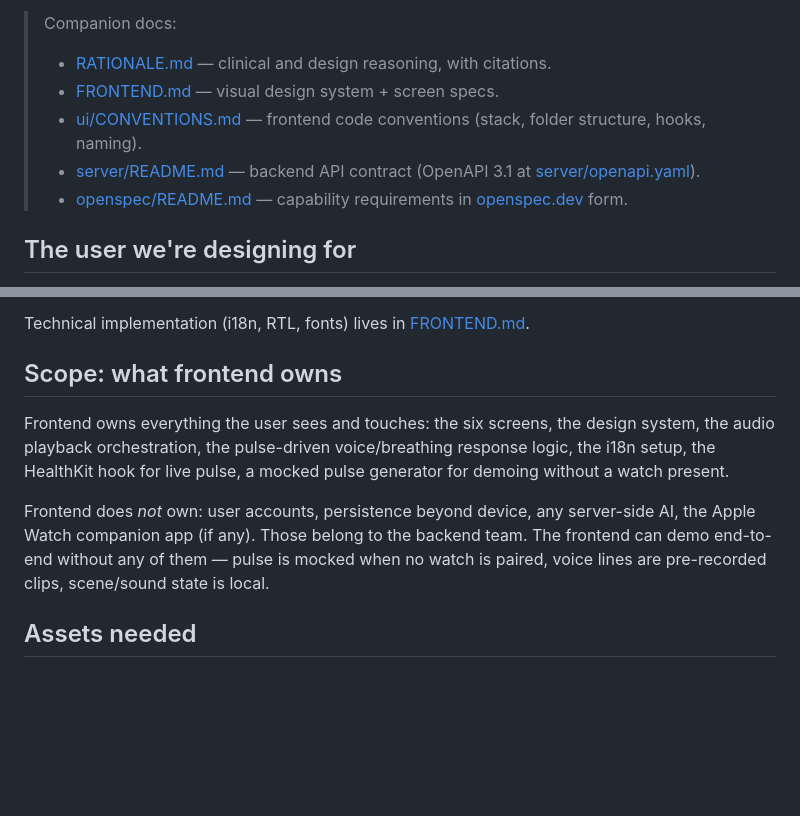
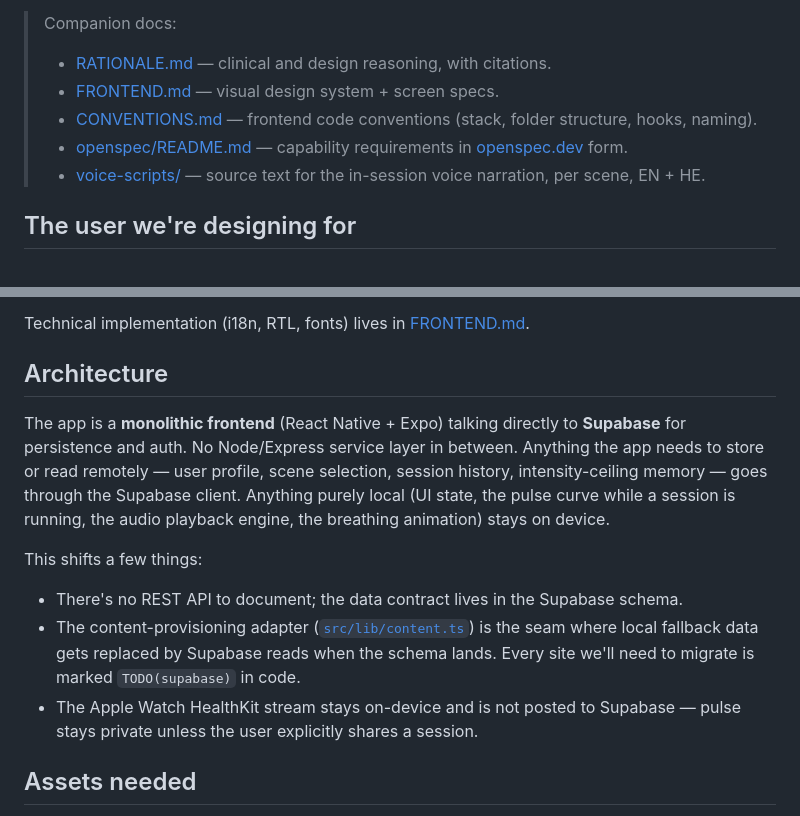
Before and after one commit to OmerKeinan1/Hearo, a Markdown page: README.md, 2 parts joined by grey strips. Rendered like a GitHub page; blank space fills up the shorter version.

```diff
--- a/README.md
+++ b/README.md
@@ -7,9 +7,9 @@ HearO is a mobile app for veterans living with combat-related PTSD. It uses grad
 > Companion docs:
 > - [RATIONALE.md](./RATIONALE.md) — clinical and design reasoning, with citations.
 > - [FRONTEND.md](./FRONTEND.md) — visual design system + screen specs.
-> - [ui/CONVENTIONS.md](./ui/CONVENTIONS.md) — frontend code conventions (stack, folder structure, hooks, naming).
-> - [server/README.md](./server/README.md) — backend API contract (OpenAPI 3.1 at [server/openapi.yaml](./server/openapi.yaml)).
+> - [CONVENTIONS.md](./CONVENTIONS.md) — frontend code conventions (stack, folder structure, hooks, naming).
 > - [openspec/README.md](./openspec/README.md) — capability requirements in [openspec.dev](https://openspec.dev) form.
+> - [voice-scripts/](./voice-scripts/) — source text for the in-session voice narration, per scene, EN + HE.
 
 ## The user we're designing for
 
@@ -90,11 +90,15 @@ Visual layout in [FRONTEND.md](./FRONTEND.md#crisis-sheet).
 
 Technical implementation (i18n, RTL, fonts) lives in [FRONTEND.md](./FRONTEND.md#bilingual--rtl).
 
-## Scope: what frontend owns
+## Architecture
 
-Frontend owns everything the user sees and touches: the six screens, the design system, the audio playback orchestration, the pulse-driven voice/breathing response logic, the i18n setup, the HealthKit hook for live pulse, a mocked pulse generator for demoing without a watch present.
+The app is a **monolithic frontend** (React Native + Expo) talking directly to **Supabase** for persistence and auth. No Node/Express service layer in between. Anything the app needs to store or read remotely — user profile, scene selection, session history, intensity-ceiling memory — goes through the Supabase client. Anything purely local (UI state, the pulse curve while a session is running, the audio playback engine, the breathing animation) stays on device.
 
-Frontend does *not* own: user accounts, persistence beyond device, any server-side AI, the Apple Watch companion app (if any). Those belong to the backend team. The frontend can demo end-to-end without any of them — pulse is mocked when no watch is paired, voice lines are pre-recorded clips, scene/sound state is local.
+This shifts a few things:
+
+- There's no REST API to document; the data contract lives in the Supabase schema.
+- The content-provisioning adapter ([`src/lib/content.ts`](./src/lib/content.ts)) is the seam where local fallback data gets replaced by Supabase reads when the schema lands. Every site we'll need to migrate is marked `TODO(supabase)` in code.
+- The Apple Watch HealthKit stream stays on-device and is not posted to Supabase — pulse stays private unless the user explicitly shares a session.
 
 ## Assets needed
 
```
Also changed, not shown: CONVENTIONS.md (+22 -16 lines), openspec/README.md (+1 -1 lines).
